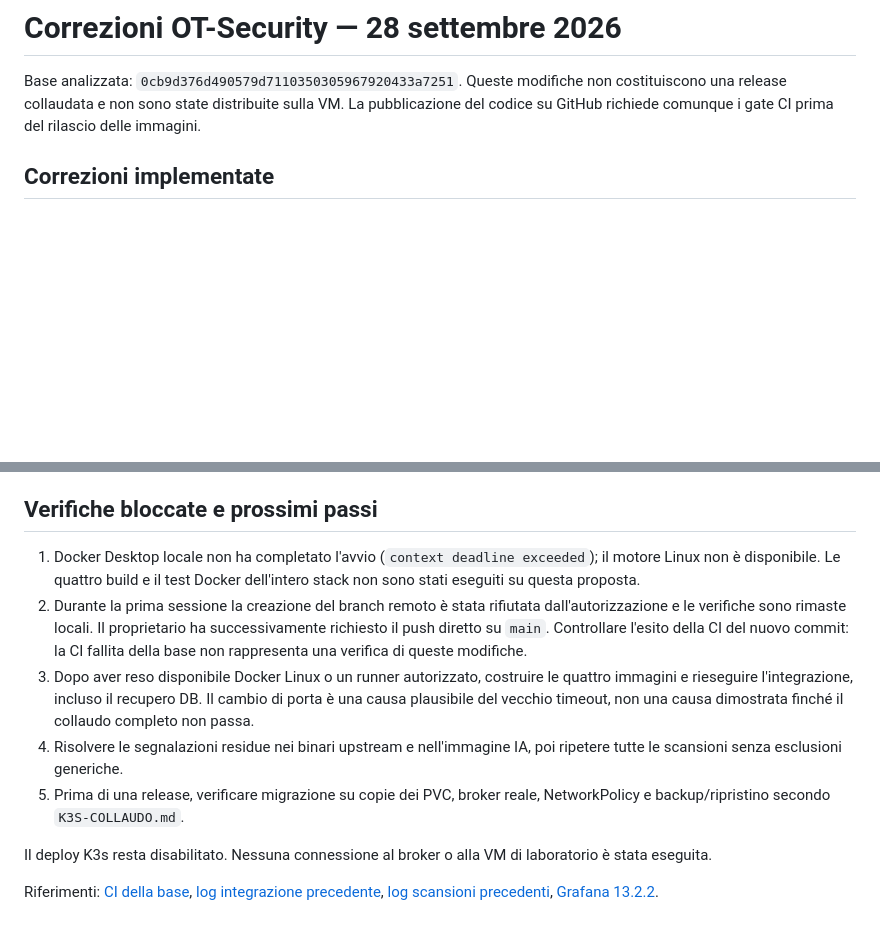
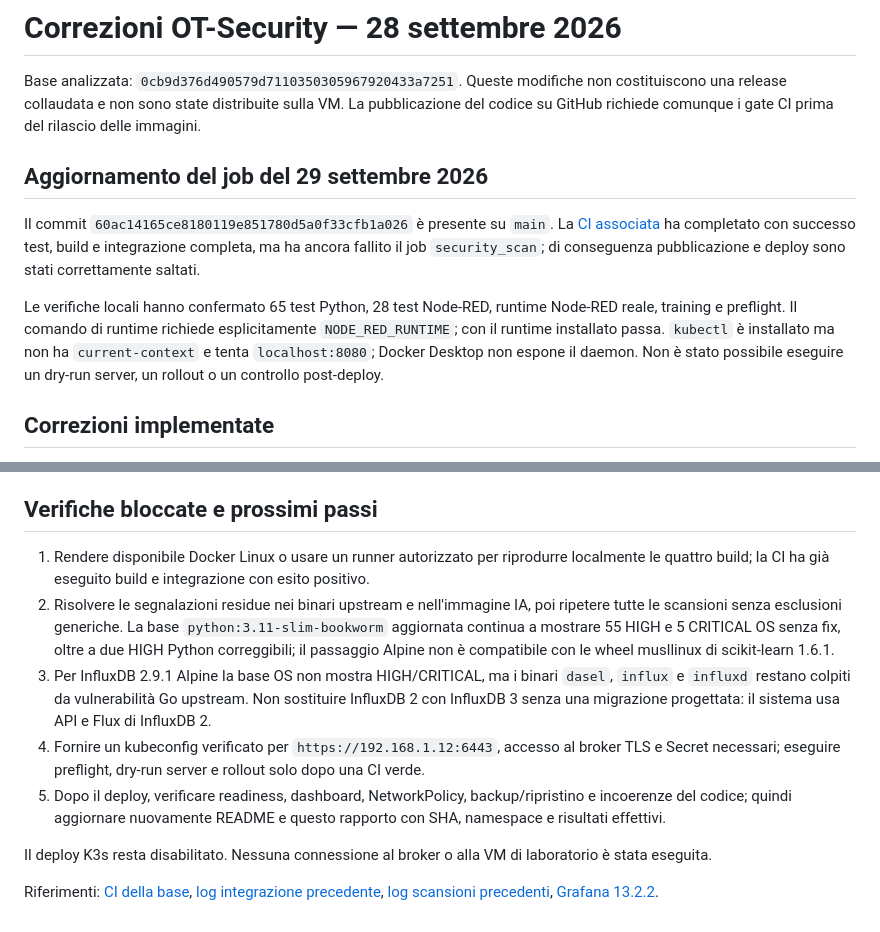
Before and after one commit to davidevaloroso-sys/ot-security, a Markdown page: docs/REMEDIATION-STATUS.md, 2 parts joined by grey strips. Rendered like a GitHub page; blank space fills up the shorter version.

```diff
--- a/docs/REMEDIATION-STATUS.md
+++ b/docs/REMEDIATION-STATUS.md
@@ -2,6 +2,12 @@
 
 Base analizzata: `0cb9d376d490579d7110350305967920433a7251`.
 Queste modifiche non costituiscono una release collaudata e non sono state distribuite sulla VM. La pubblicazione del codice su GitHub richiede comunque i gate CI prima del rilascio delle immagini.
+
+## Aggiornamento del job del 29 settembre 2026
+
+Il commit `60ac14165ce8180119e851780d5a0f33cfb1a026` è presente su `main`. La [CI associata](https://github.com/davidevaloroso-sys/ot-security/actions/runs/36480856992) ha completato con successo test, build e integrazione completa, ma ha ancora fallito il job `security_scan`; di conseguenza pubblicazione e deploy sono stati correttamente saltati.
+
+Le verifiche locali hanno confermato 65 test Python, 28 test Node-RED, runtime Node-RED reale, training e preflight. Il comando di runtime richiede esplicitamente `NODE_RED_RUNTIME`; con il runtime installato passa. `kubectl` è installato ma non ha `current-context` e tenta `localhost:8080`; Docker Desktop non espone il daemon. Non è stato possibile eseguire un dry-run server, un rollout o un controllo post-deploy.
 
 ## Correzioni implementate
 
@@ -43,11 +49,11 @@ Non sono state aggiunte esclusioni CVE, abbassate severità o disabilitati gate.
 
 ## Verifiche bloccate e prossimi passi
 
-1. Docker Desktop locale non ha completato l'avvio (`context deadline exceeded`); il motore Linux non è disponibile. Le quattro build e il test Docker dell'intero stack non sono stati eseguiti su questa proposta.
-2. Durante la prima sessione la creazione del branch remoto è stata rifiutata dall'autorizzazione e le verifiche sono rimaste locali. Il proprietario ha successivamente richiesto il push diretto su `main`. Controllare l'esito della CI del nuovo commit: la CI fallita della base non rappresenta una verifica di queste modifiche.
-3. Dopo aver reso disponibile Docker Linux o un runner autorizzato, costruire le quattro immagini e rieseguire l'integrazione, incluso il recupero DB. Il cambio di porta è una causa plausibile del vecchio timeout, non una causa dimostrata finché il collaudo completo non passa.
-4. Risolvere le segnalazioni residue nei binari upstream e nell'immagine IA, poi ripetere tutte le scansioni senza esclusioni generiche.
-5. Prima di una release, verificare migrazione su copie dei PVC, broker reale, NetworkPolicy e backup/ripristino secondo `K3S-COLLAUDO.md`.
+1. Rendere disponibile Docker Linux o usare un runner autorizzato per riprodurre localmente le quattro build; la CI ha già eseguito build e integrazione con esito positivo.
+2. Risolvere le segnalazioni residue nei binari upstream e nell'immagine IA, poi ripetere tutte le scansioni senza esclusioni generiche. La base `python:3.11-slim-bookworm` aggiornata continua a mostrare 55 HIGH e 5 CRITICAL OS senza fix, oltre a due HIGH Python correggibili; il passaggio Alpine non è compatibile con le wheel musllinux di scikit-learn 1.6.1.
+3. Per InfluxDB 2.9.1 Alpine la base OS non mostra HIGH/CRITICAL, ma i binari `dasel`, `influx` e `influxd` restano colpiti da vulnerabilità Go upstream. Non sostituire InfluxDB 2 con InfluxDB 3 senza una migrazione progettata: il sistema usa API e Flux di InfluxDB 2.
+4. Fornire un kubeconfig verificato per `https://192.168.1.12:6443`, accesso al broker TLS e Secret necessari; eseguire preflight, dry-run server e rollout solo dopo una CI verde.
+5. Dopo il deploy, verificare readiness, dashboard, NetworkPolicy, backup/ripristino e incoerenze del codice; quindi aggiornare nuovamente README e questo rapporto con SHA, namespace e risultati effettivi.
 
 Il deploy K3s resta disabilitato. Nessuna connessione al broker o alla VM di laboratorio è stata eseguita.
 
```
Also changed, not shown: README.md (+6 -0 lines).
